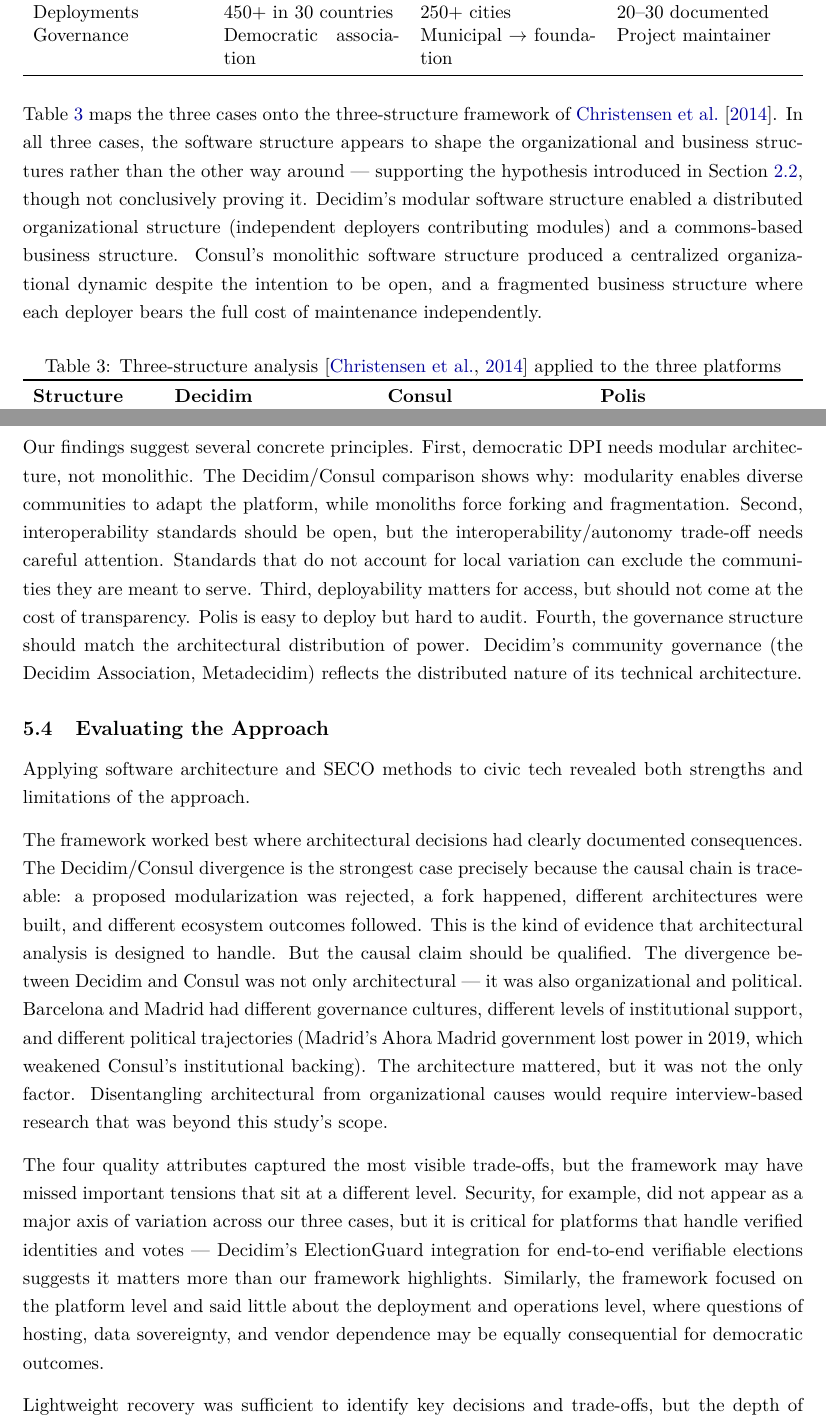
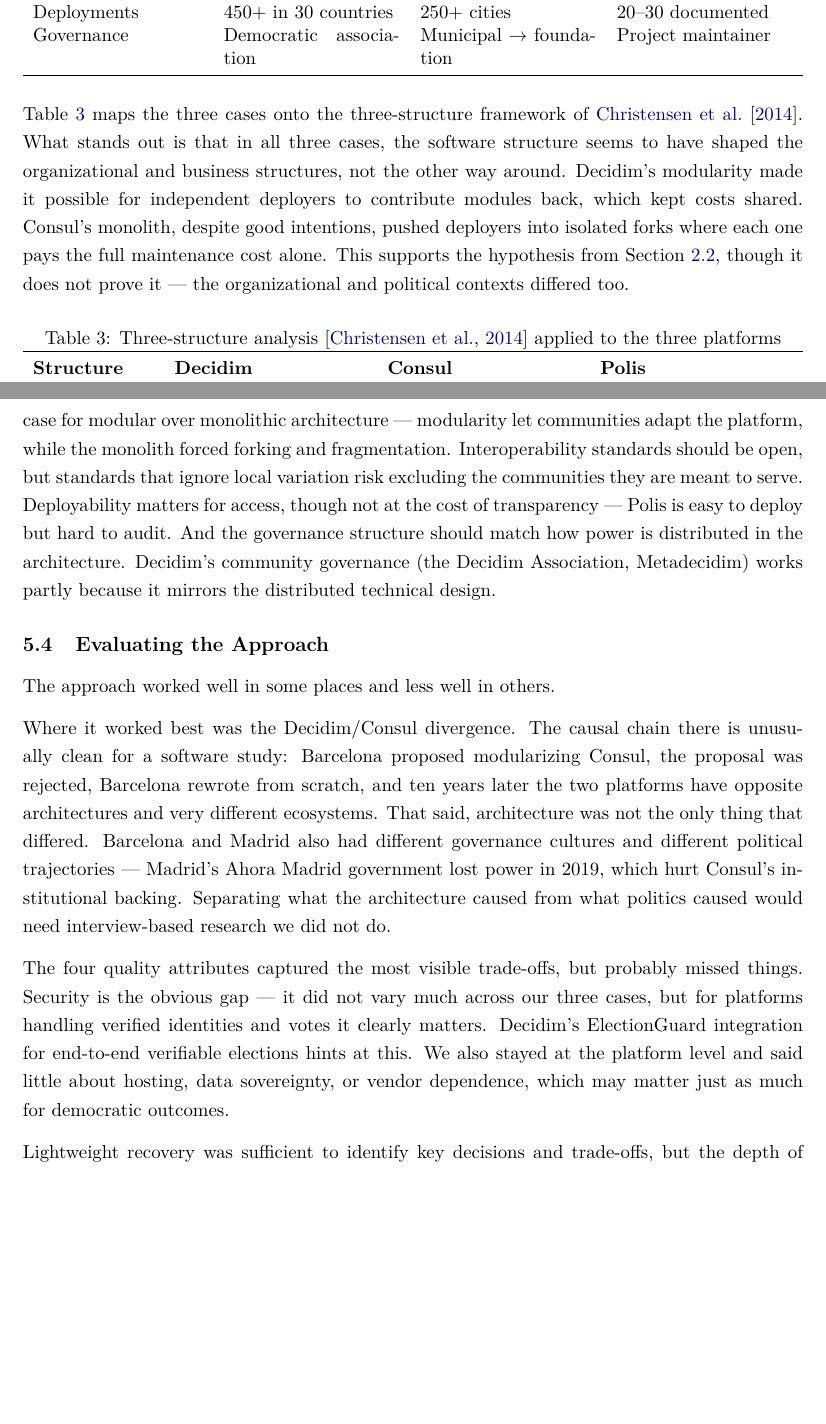
Before and after one commit to leosakharoff/democracy-stack-paper, a LaTeX paper (main.tex): two parts of pages 15 and 18 of 22, joined at a grey line, cut so that both start at the same text, the shorter picture padded with empty space. Compiled offline with pdfLaTeX.

Commit message:
Rewrite AI-flagged passages: break parallel structure, use less formulaic transitions, more natural voice

```diff
--- a/main.tex
+++ b/main.tex
@@ -454,7 +454,7 @@
 \end{tabularx}
 \end{table}
 
-Table~\ref{tab:threestructure} maps the three cases onto the three-structure framework of \citet{christensen2014analysis}. In all three cases, the software structure appears to shape the organizational and business structures rather than the other way around --- supporting the hypothesis introduced in Section~\ref{sec:seco}, though not conclusively proving it. Decidim's modular software structure enabled a distributed organizational structure (independent deployers contributing modules) and a commons-based business structure. Consul's monolithic software structure produced a centralized organizational dynamic despite the intention to be open, and a fragmented business structure where each deployer bears the full cost of maintenance independently.
+Table~\ref{tab:threestructure} maps the three cases onto the three-structure framework of \citet{christensen2014analysis}. What stands out is that in all three cases, the software structure seems to have shaped the organizational and business structures, not the other way around. Decidim's modularity made it possible for independent deployers to contribute modules back, which kept costs shared. Consul's monolith, despite good intentions, pushed deployers into isolated forks where each one pays the full maintenance cost alone. This supports the hypothesis from Section~\ref{sec:seco}, though it does not prove it --- the organizational and political contexts differed too.
 
 \begin{table}[ht]
 \centering
@@ -517,15 +517,15 @@
 
 International IDEA \citeyearpar{idea2026democracy} proposes building a ``democracy stack'' --- digital public infrastructure designed to support democratic rights and participation. \citet{ceps2025building} advocates for interoperable European digital public infrastructure. But neither specifies what good architecture looks like in this context.
 
-Our findings suggest several concrete principles. First, democratic DPI needs modular architecture, not monolithic. The Decidim/Consul comparison shows why: modularity enables diverse communities to adapt the platform, while monoliths force forking and fragmentation. Second, interoperability standards should be open, but the interoperability/autonomy trade-off needs careful attention. Standards that do not account for local variation can exclude the communities they are meant to serve. Third, deployability matters for access, but should not come at the cost of transparency. Polis is easy to deploy but hard to audit. Fourth, the governance structure should match the architectural distribution of power. Decidim's community governance (the Decidim Association, Metadecidim) reflects the distributed nature of its technical architecture.
+Our cases point to some concrete lessons. The Decidim/Consul comparison makes the strongest case for modular over monolithic architecture --- modularity let communities adapt the platform, while the monolith forced forking and fragmentation. Interoperability standards should be open, but standards that ignore local variation risk excluding the communities they are meant to serve. Deployability matters for access, though not at the cost of transparency --- Polis is easy to deploy but hard to audit. And the governance structure should match how power is distributed in the architecture. Decidim's community governance (the Decidim Association, Metadecidim) works partly because it mirrors the distributed technical design.
 
 \subsection{Evaluating the Approach}\label{sec:evaluation}
 
-Applying software architecture and SECO methods to civic tech revealed both strengths and limitations of the approach.
+The approach worked well in some places and less well in others.
 
-The framework worked best where architectural decisions had clearly documented consequences. The Decidim/Consul divergence is the strongest case precisely because the causal chain is traceable: a proposed modularization was rejected, a fork happened, different architectures were built, and different ecosystem outcomes followed. This is the kind of evidence that architectural analysis is designed to handle. But the causal claim should be qualified. The divergence between Decidim and Consul was not only architectural --- it was also organizational and political. Barcelona and Madrid had different governance cultures, different levels of institutional support, and different political trajectories (Madrid's Ahora Madrid government lost power in 2019, which weakened Consul's institutional backing). The architecture mattered, but it was not the only factor. Disentangling architectural from organizational causes would require interview-based research that was beyond this study's scope.
+Where it worked best was the Decidim/Consul divergence. The causal chain there is unusually clean for a software study: Barcelona proposed modularizing Consul, the proposal was rejected, Barcelona rewrote from scratch, and ten years later the two platforms have opposite architectures and very different ecosystems. That said, architecture was not the only thing that differed. Barcelona and Madrid also had different governance cultures and different political trajectories --- Madrid's Ahora Madrid government lost power in 2019, which hurt Consul's institutional backing. Separating what the architecture caused from what politics caused would need interview-based research we did not do.
 
-The four quality attributes captured the most visible trade-offs, but the framework may have missed important tensions that sit at a different level. Security, for example, did not appear as a major axis of variation across our three cases, but it is critical for platforms that handle verified identities and votes --- Decidim's ElectionGuard integration for end-to-end verifiable elections suggests it matters more than our framework highlights. Similarly, the framework focused on the platform level and said little about the deployment and operations level, where questions of hosting, data sovereignty, and vendor dependence may be equally consequential for democratic outcomes.
+The four quality attributes captured the most visible trade-offs, but probably missed things. Security is the obvious gap --- it did not vary much across our three cases, but for platforms handling verified identities and votes it clearly matters. Decidim's ElectionGuard integration for end-to-end verifiable elections hints at this. We also stayed at the platform level and said little about hosting, data sovereignty, or vendor dependence, which may matter just as much for democratic outcomes.
 
 Lightweight recovery was sufficient to identify key decisions and trade-offs, but the depth of analysis varies across cases. The Decidim analysis drew on gemspec files, code structure, and detailed documentation. The Consul analysis relied more on the OSOR case study, and the Polis analysis was the thinnest, relying mostly on published descriptions. Formal dependency analysis and commit-pattern mining could strengthen the Consul and Polis cases.
 
```
Also changed, not shown: main.tex (4 more changed lines), 1 other file.
